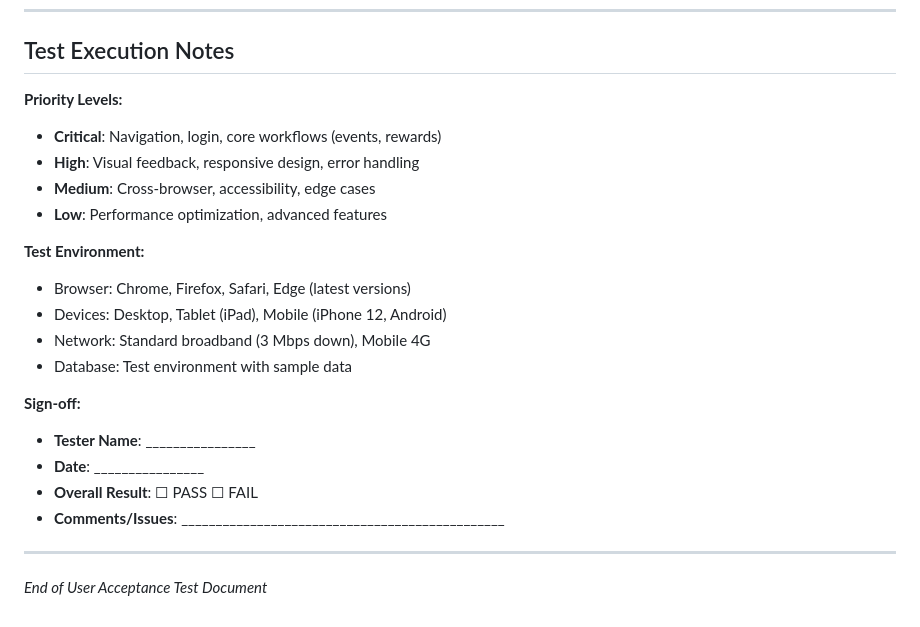
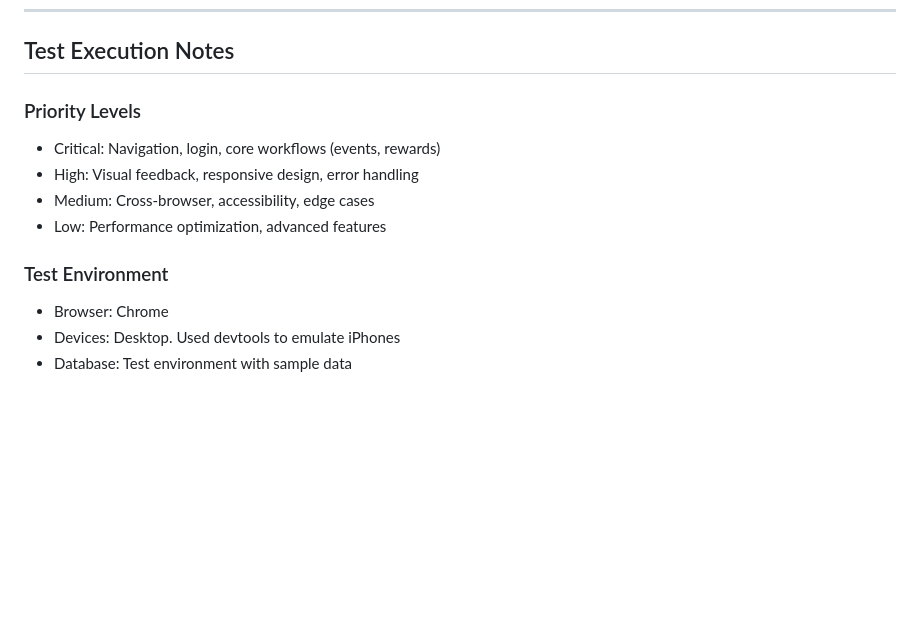
Before and after one commit to EAST-Student-Incentive-System/App, a Markdown page: UAT.md, the part around one of its changes. GitHub-like rendering; blank space fills up the shorter version.

Commit message:
docs(UAT): added UAT

```diff
--- a/UAT.md
+++ b/UAT.md
@@ -419,24 +463,15 @@ This UAT document validates core user-facing features of the Merit system, inclu
 
 ## Test Execution Notes
 
-**Priority Levels:**
-- **Critical**: Navigation, login, core workflows (events, rewards)
-- **High**: Visual feedback, responsive design, error handling
-- **Medium**: Cross-browser, accessibility, edge cases
-- **Low**: Performance optimization, advanced features
+### Priority Levels
 
-**Test Environment:**
-- Browser: Chrome, Firefox, Safari, Edge (latest versions)
-- Devices: Desktop, Tablet (iPad), Mobile (iPhone 12, Android)
-- Network: Standard broadband (3 Mbps down), Mobile 4G
+- Critical: Navigation, login, core workflows (events, rewards)
+- High: Visual feedback, responsive design, error handling
+- Medium: Cross-browser, accessibility, edge cases
+- Low: Performance optimization, advanced features
+
+### Test Environment
+
+- Browser: Chrome
+- Devices: Desktop. Used devtools to emulate iPhones
 - Database: Test environment with sample data
-
-**Sign-off:**
-- **Tester Name**: ________________
-- **Date**: ________________
-- **Overall Result**: ☐ PASS   ☐ FAIL
-- **Comments/Issues**: _______________________________________________
-
----
-
-*End of User Acceptance Test Document*
```
Also changed, not shown: other parts of UAT.md (+44 -0 lines).
